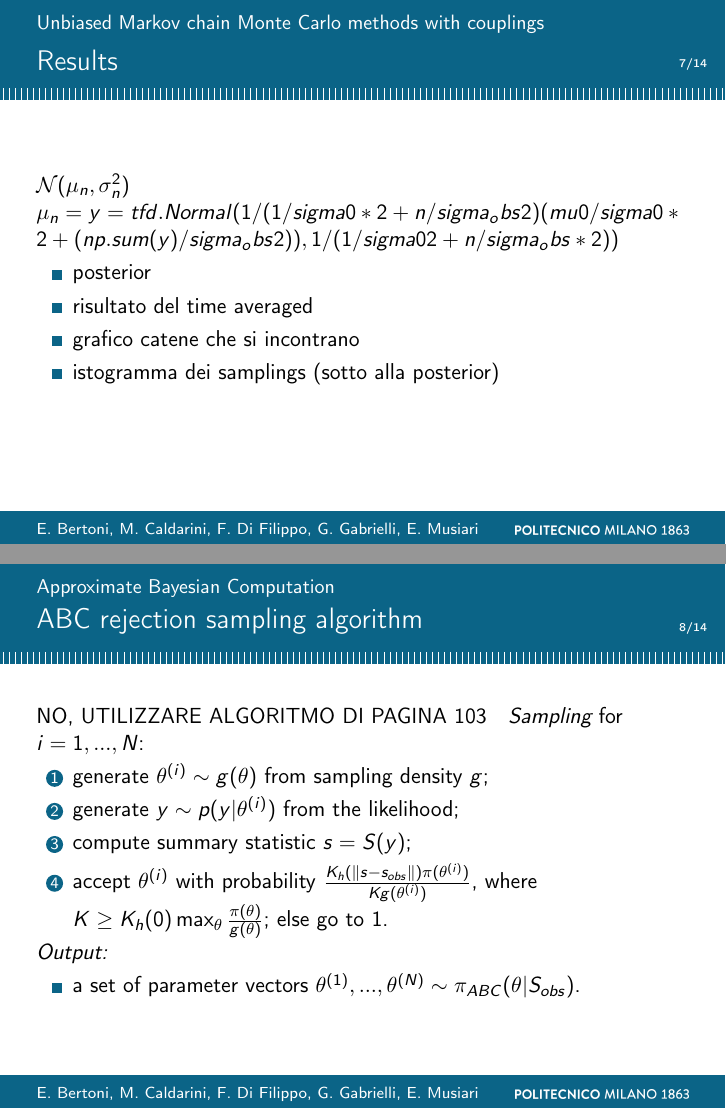
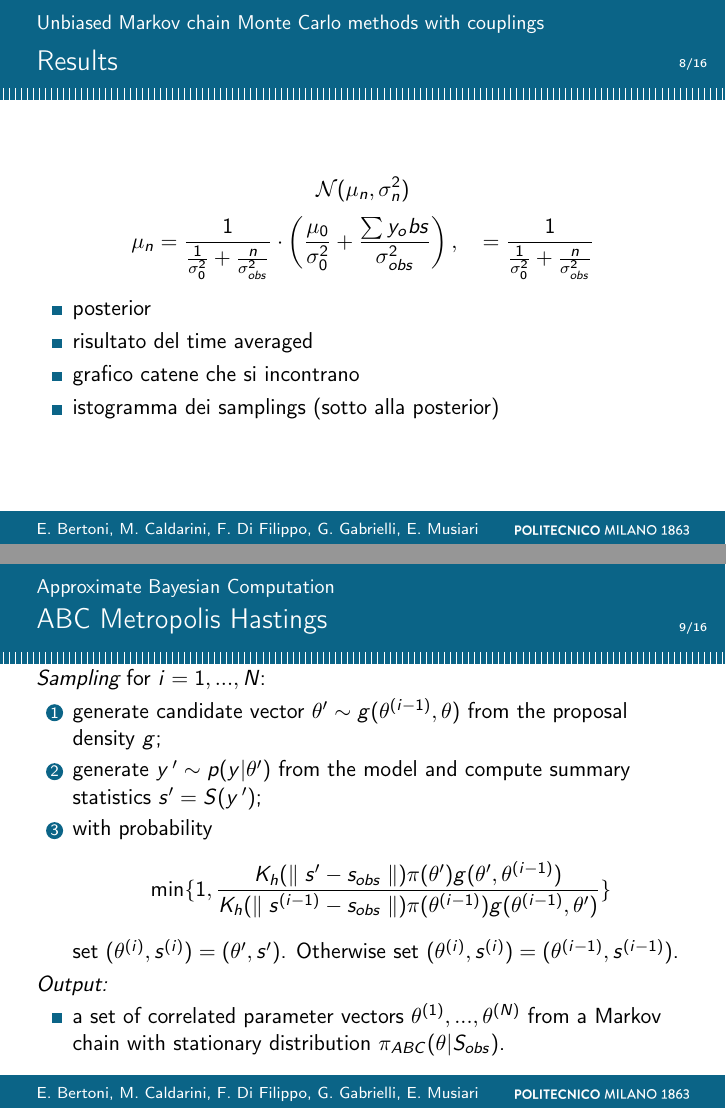
Before and after one commit to gabryallaseconda/Bayesian-ABC-and-MCC, LaTeX slides (SecondPresentation/presentazione/second-check.tex): pages 9 and 12 of 19 before the commit and pages 10 and 13 of 22 after it, joined at a grey line. Compiled offline with pdfLaTeX.

Commit message:
presentazione con aggiustamenti e mcmc parallelizzato univariato

```diff
--- a/SecondPresentation/presentazione/second-check.tex
+++ b/SecondPresentation/presentazione/second-check.tex
@@ -236,13 +247,15 @@
 	\begin{frame}
 		\frametitle{Results}
 
-		$\mathcal{N}(\mu_n, \sigma^2_n)$
-		$\mu_n =
-		y= tfd.Normal(
-		1/(1/sigma0*2 + n/sigma_obs2)(mu0/sigma0*2 + (np.sum(y)/sigma_obs2)),
-		1/(1/sigma02 + n/sigma_obs*2)
-		)
-		$
+		$$\mathcal{N}(\mu_n, \sigma^2_n)$$
+		$$
+			\mu_n
+			= \frac{1}{ \frac{1}{\sigma_0^2} + \frac{n}{\sigma_{obs}^2} }
+			\cdot \left(\frac{\mu_0}{\sigma_0^2} + \frac{\sum y_obs}{\sigma_{obs}^2}\right)
+			, \quad
+			= \frac{1}{ \frac{1}{\sigma_0^2} + \frac{n}{\sigma_{obs}^2} }
+		$$
+
 
 		\begin{itemize}
 			\item posterior
@@ -262,30 +275,37 @@
 	\end{frame}
 
 	%%%% (dire quale summary statistica usata, quale distanza usata, quale kernel)
-\begin{frame}{ABC rejection sampling algorithm}
-	NO, UTILIZZARE ALGORITMO DI PAGINA 103
+\begin{frame}{ABC Metropolis Hastings}
 	\only<1> {
 		\emph{Inputs:}
 		\begin{itemize}
 			\item a target posterior density $\pi(\theta | y_{obs}) \propto p(y_{obs}|\theta) \pi(\theta)$, consisting of a prior distribution $\pi(\theta)$ and a procedure of generating data under the model $p(y_{obs}|\theta)$;
-			\item a proposal density $g(\theta)$, with $g(\theta)\textgreater 0 $ if $\pi(\theta | y_{obs}) \textgreater 0$;
+			\item a Markov proposal density $g(\theta,\theta')$=$g(\theta' | \theta)$;
 			\item an integer $N \textgreater0$;
 			\item a kernel function $K_h(u)$ and a scale parameter $h > 0$;
 			\item a low dimensional vector of summary statistics $s=S(y)$.
 		\end{itemize}
+
+		\emph{Initialise:} \\
+		repeat:
+		\begin{enumerate}
+			\item choose an initial parameter vector $\theta^{(0)}$ from the support of $\pi(\theta)$;
+			\item generate $ y^{0} \sim p(y|\theta ^ {(0)})$ from the model and compute summary statistics $s^{0}=S(y^{(0)})$, until ${K_h(\parallel s^{(0)}-s_{obs}\parallel)} >0$.
+		\end{enumerate}
 	}
 	\only<2> {
-		\emph{Sampling} for $i= 1,..., N$:
+		\emph{Sampling} for $i=1,...,N$:
 		\begin{enumerate}
-			\item generate $\theta ^ {(i)} \sim g(\theta)$ from sampling density $g$;
-			\item generate $ y \sim p(y|\theta ^ {(i)})$ from the likelihood;
-			\item compute summary statistic $s = S(y)$;
-			\item accept $\theta ^ {(i)}$ with probability $\frac{K_h(\parallel s-s_{obs}\parallel)   \pi(\theta ^ {(i)})}{K g(\theta ^ {(i)})}$, where $K \geq K_h(0)\max_{\theta}{\frac{\pi(\theta)}{g(\theta)}}$; else go to 1.
+			\item generate candidate vector $\theta' \sim g(\theta^{(i-1)},\theta)$ from the proposal density $g$;
+			\item generate $ y\,' \sim p(y|\theta')$ from the model and compute summary statistics  $s' = S(y\,')$;
+			\item with probability $$\min \{ 1, \frac{K_h(\parallel s'-s_{obs}\parallel)   \pi(\theta')g(\theta',\theta^{(i-1)})}{K_h(\parallel s^{(i-1)}-s_{obs}\parallel)   \pi(\theta^{(i-1)})g(\theta^{(i-1)},\theta') } \}$$
+			set $(\theta^{(i)},s^{(i)})=(	\theta',s')$.
+			Otherwise set  $(\theta^{(i)},s^{(i)})=(\theta^{(i-1)},s^{(i-1)})$.
 		\end{enumerate}
 
 		\emph{Output:}
 		\begin{itemize}
-			\item a set of parameter vectors $\theta ^ {(1)},..., \theta ^ {(N)} \sim \pi_{ABC}(\theta |S_{obs})$.
+			\item a set of correlated parameter vectors $\theta ^ {(1)},..., \theta ^ {(N)}$ from a Markov chain with stationary distribution $\pi_{ABC}(\theta |S_{obs})$.
 		\end{itemize}
 	}
 	\end{frame}
```
Also changed, not shown: SecondPresentation/presentazione/img/Bayes1.png (added), SecondPresentation/presentazione/img/Bayes2.png (added), SecondPresentation/presentazione/img/Bayes3.png (added), SecondPresentation/presentazione/second-check.pdf, SecondPresentation/presentazione/second-check.tex (32 more changed lines), 1 other file.
